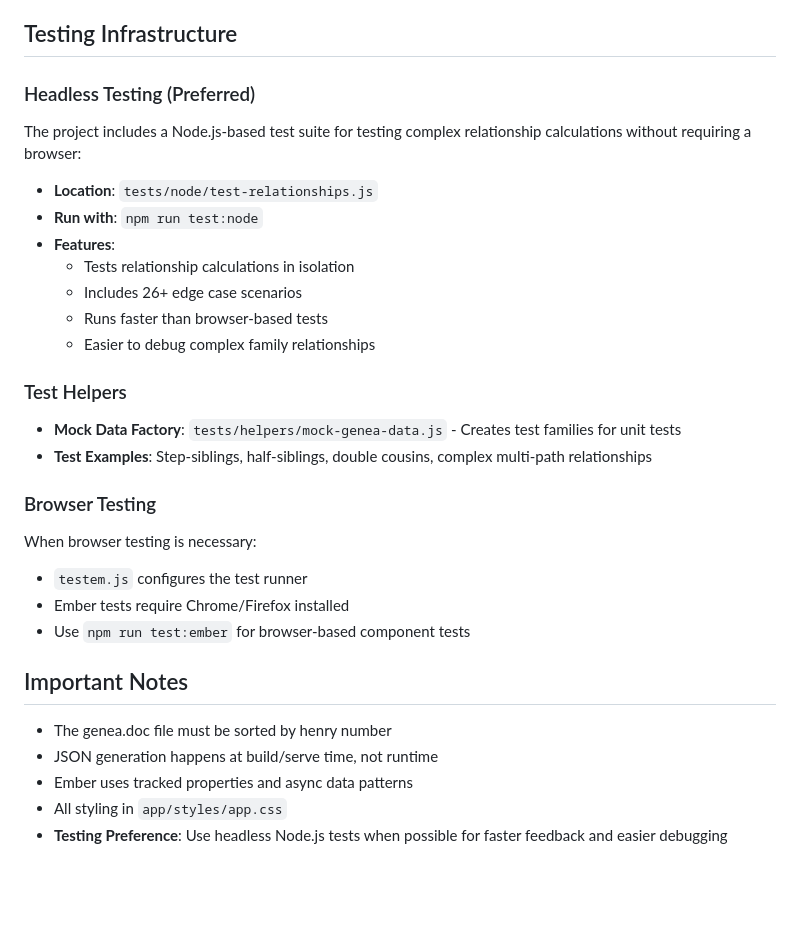
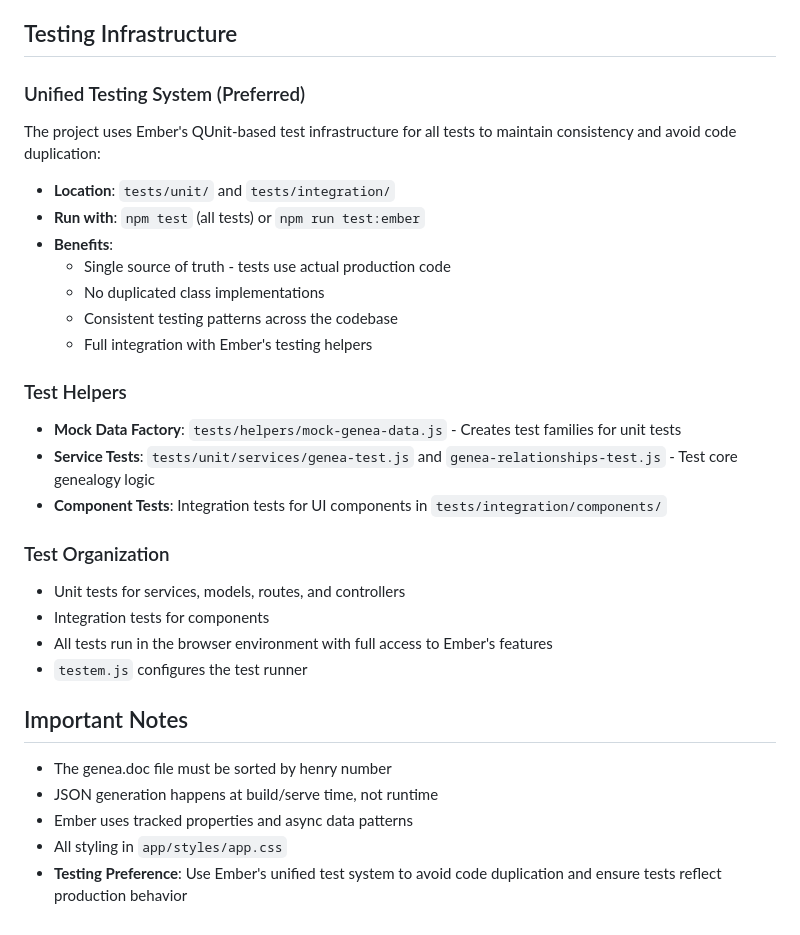
Before and after one commit to nikomatsakis/www.family-tree, a Markdown page: CLAUDE.md, the part around the change. GitHub-like rendering; blank space fills up the shorter version.

Commit message:
docs: Update testing documentation for unified Ember approach
- Replace headless Node.js testing section with unified testing system
- Document benefits of single test infrastructure
- Update test organization and helper descriptions
- Emphasize avoiding code duplication between tests and production

This reflects the migration to a single testing framework that uses
the actual production code rather than duplicated implementations.

🤖 Generated with [Claude Code](https://claude.ai/code)

Co-Authored-By: Claude <noreply@anthropic.com>

```diff
--- a/CLAUDE.md
+++ b/CLAUDE.md
@@ -64,25 +64,26 @@ Custom genealogy format where each line represents a person:
 
 ## Testing Infrastructure
 
-### Headless Testing (Preferred)
-The project includes a Node.js-based test suite for testing complex relationship calculations without requiring a browser:
-- **Location**: `tests/node/test-relationships.js`
-- **Run with**: `npm run test:node`
-- **Features**:
-  - Tests relationship calculations in isolation
-  - Includes 26+ edge case scenarios
-  - Runs faster than browser-based tests
-  - Easier to debug complex family relationships
+### Unified Testing System (Preferred)
+The project uses Ember's QUnit-based test infrastructure for all tests to maintain consistency and avoid code duplication:
+- **Location**: `tests/unit/` and `tests/integration/`
+- **Run with**: `npm test` (all tests) or `npm run test:ember`
+- **Benefits**:
+  - Single source of truth - tests use actual production code
+  - No duplicated class implementations
+  - Consistent testing patterns across the codebase
+  - Full integration with Ember's testing helpers
 
 ### Test Helpers
 - **Mock Data Factory**: `tests/helpers/mock-genea-data.js` - Creates test families for unit tests
-- **Test Examples**: Step-siblings, half-siblings, double cousins, complex multi-path relationships
+- **Service Tests**: `tests/unit/services/genea-test.js` and `genea-relationships-test.js` - Test core genealogy logic
+- **Component Tests**: Integration tests for UI components in `tests/integration/components/`
 
-### Browser Testing
-When browser testing is necessary:
+### Test Organization
+- Unit tests for services, models, routes, and controllers
+- Integration tests for components
+- All tests run in the browser environment with full access to Ember's features
 - `testem.js` configures the test runner
-- Ember tests require Chrome/Firefox installed
-- Use `npm run test:ember` for browser-based component tests
 
 ## Important Notes
 
@@ -90,4 +91,4 @@ When browser testing is necessary:
 - JSON generation happens at build/serve time, not runtime
 - Ember uses tracked properties and async data patterns
 - All styling in `app/styles/app.css`
-- **Testing Preference**: Use headless Node.js tests when possible for faster feedback and easier debugging
+- **Testing Preference**: Use Ember's unified test system to avoid code duplication and ensure tests reflect production behavior
```
